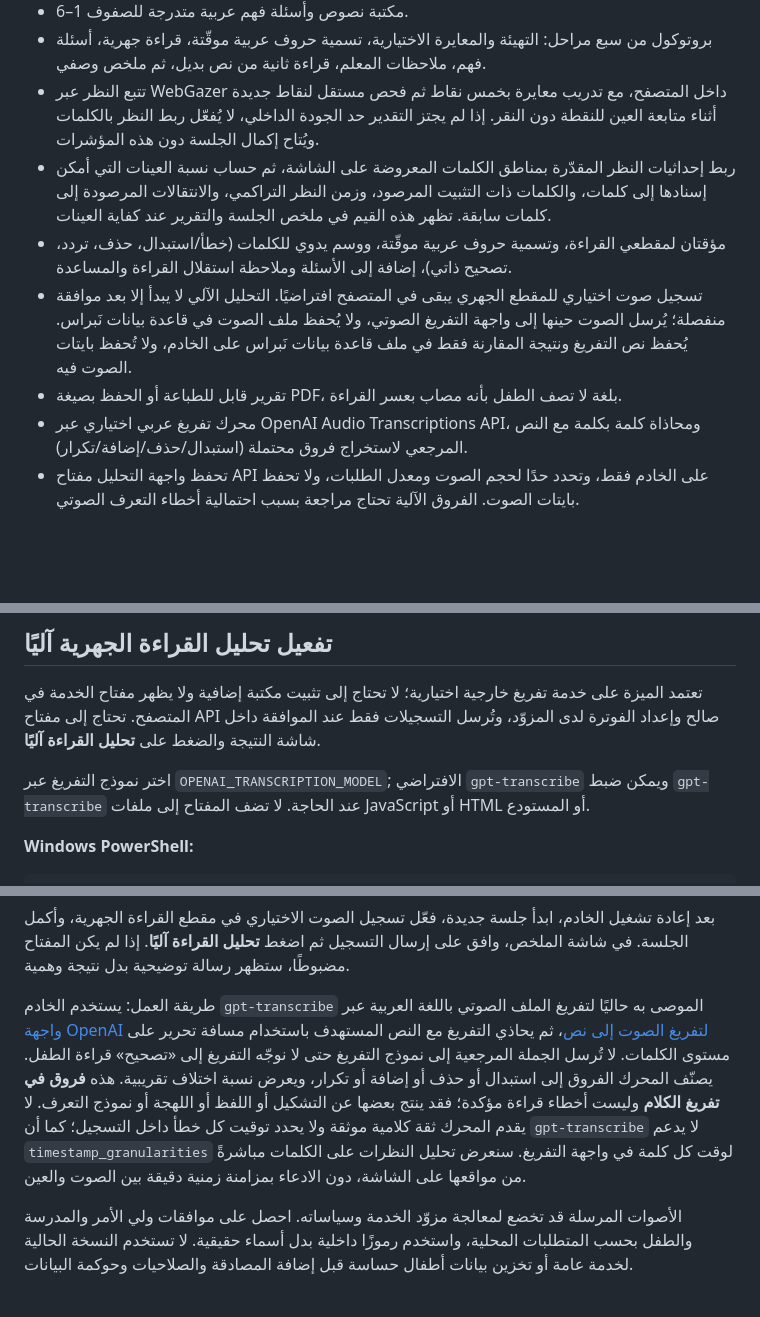
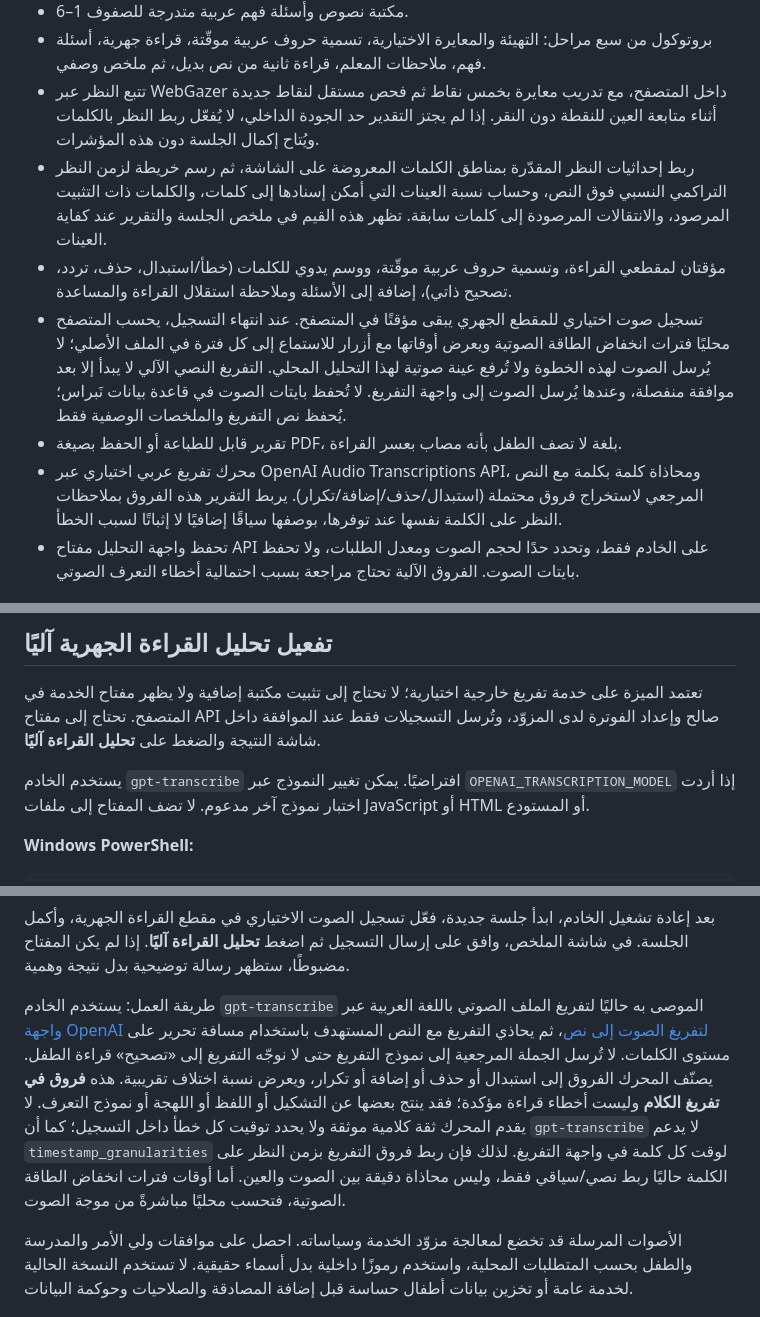
Before and after one commit to DeshaDev/arabic-reading-assessment, a Markdown page: README.md, 3 parts joined by grey strips. Drawn GitHub-style; blank space fills up the shorter version.

Commit message:
Document local acoustic pause review, gaze dwell heatmap, and cross-modal limitations

```diff
--- a/README.md
+++ b/README.md
@@ -9,11 +9,11 @@
 - مكتبة نصوص وأسئلة فهم عربية متدرجة للصفوف 1–6.
 - بروتوكول من سبع مراحل: التهيئة والمعايرة الاختيارية، تسمية حروف عربية موقّتة، قراءة جهرية، أسئلة فهم، ملاحظات المعلم، قراءة ثانية من نص بديل، ثم ملخص وصفي.
 - تتبع النظر عبر WebGazer داخل المتصفح، مع تدريب معايرة بخمس نقاط ثم فحص مستقل لنقاط جديدة أثناء متابعة العين للنقطة دون النقر. إذا لم يجتز التقدير حد الجودة الداخلي، لا يُفعّل ربط النظر بالكلمات ويُتاح إكمال الجلسة دون هذه المؤشرات.
-- ربط إحداثيات النظر المقدّرة بمناطق الكلمات المعروضة على الشاشة، ثم حساب نسبة العينات التي أمكن إسنادها إلى كلمات، والكلمات ذات التثبيت المرصود، وزمن النظر التراكمي، والانتقالات المرصودة إلى كلمات سابقة. تظهر هذه القيم في ملخص الجلسة والتقرير عند كفاية العينات.
+- ربط إحداثيات النظر المقدّرة بمناطق الكلمات المعروضة على الشاشة، ثم رسم خريطة لزمن النظر التراكمي النسبي فوق النص، وحساب نسبة العينات التي أمكن إسنادها إلى كلمات، والكلمات ذات التثبيت المرصود، والانتقالات المرصودة إلى كلمات سابقة. تظهر هذه القيم في ملخص الجلسة والتقرير عند كفاية العينات.
 - مؤقتان لمقطعي القراءة، وتسمية حروف عربية موقّتة، ووسم يدوي للكلمات (خطأ/استبدال، حذف، تردد، تصحيح ذاتي)، إضافة إلى الأسئلة وملاحظة استقلال القراءة والمساعدة.
-- تسجيل صوت اختياري للمقطع الجهري يبقى في المتصفح افتراضيًا. التحليل الآلي لا يبدأ إلا بعد موافقة منفصلة؛ يُرسل الصوت حينها إلى واجهة التفريغ الصوتي، ولا يُحفظ ملف الصوت في قاعدة بيانات نَبراس. يُحفظ نص التفريغ ونتيجة المقارنة فقط في ملف قاعدة بيانات نَبراس على الخادم، ولا تُحفظ بايتات الصوت فيه.
+- تسجيل صوت اختياري للمقطع الجهري يبقى مؤقتًا في المتصفح. عند انتهاء التسجيل، يحسب المتصفح محليًا فترات انخفاض الطاقة الصوتية ويعرض أوقاتها مع أزرار للاستماع إلى كل فترة في الملف الأصلي؛ لا يُرسل الصوت لهذه الخطوة ولا تُرفع عينة صوتية لهذا التحليل المحلي. التفريغ النصي الآلي لا يبدأ إلا بعد موافقة منفصلة، وعندها يُرسل الصوت إلى واجهة التفريغ. لا تُحفظ بايتات الصوت في قاعدة بيانات نَبراس؛ يُحفظ نص التفريغ والملخصات الوصفية فقط.
 - تقرير قابل للطباعة أو الحفظ بصيغة PDF، بلغة لا تصف الطفل بأنه مصاب بعسر القراءة.
-- محرك تفريغ عربي اختياري عبر OpenAI Audio Transcriptions API، ومحاذاة كلمة بكلمة مع النص المرجعي لاستخراج فروق محتملة (استبدال/حذف/إضافة/تكرار).
+- محرك تفريغ عربي اختياري عبر OpenAI Audio Transcriptions API، ومحاذاة كلمة بكلمة مع النص المرجعي لاستخراج فروق محتملة (استبدال/حذف/إضافة/تكرار). يربط التقرير هذه الفروق بملاحظات النظر على الكلمة نفسها عند توفرها، بوصفها سياقًا إضافيًا لا إثباتًا لسبب الخطأ.
 - تحفظ واجهة التحليل مفتاح API على الخادم فقط، وتحدد حدًا لحجم الصوت ومعدل الطلبات، ولا تحفظ بايتات الصوت. الفروق الآلية تحتاج مراجعة بسبب احتمالية أخطاء التعرف الصوتي.
 
 ## تشغيل محليًا
@@ -39,7 +39,7 @@ npm test
 
 تعتمد الميزة على خدمة تفريغ خارجية اختيارية؛ لا تحتاج إلى تثبيت مكتبة إضافية ولا يظهر مفتاح الخدمة في المتصفح. تحتاج إلى مفتاح API صالح وإعداد الفوترة لدى المزوّد، وتُرسل التسجيلات فقط عند الموافقة داخل شاشة النتيجة والضغط على **تحليل القراءة آليًا**.
 
-اختر نموذج التفريغ عبر `OPENAI_TRANSCRIPTION_MODEL`; الافتراضي `gpt-transcribe` ويمكن ضبط `gpt-transcribe` عند الحاجة. لا تضف المفتاح إلى ملفات JavaScript أو HTML أو المستودع.
+يستخدم الخادم `gpt-transcribe` افتراضيًا. يمكن تغيير النموذج عبر `OPENAI_TRANSCRIPTION_MODEL` إذا أردت اختبار نموذج آخر مدعوم. لا تضف المفتاح إلى ملفات JavaScript أو HTML أو المستودع.
 
 **Windows PowerShell:**
 
@@ -59,7 +59,7 @@ npm start
 
 بعد إعادة تشغيل الخادم، ابدأ جلسة جديدة، فعّل تسجيل الصوت الاختياري في مقطع القراءة الجهرية، وأكمل الجلسة. في شاشة الملخص، وافق على إرسال التسجيل ثم اضغط **تحليل القراءة آليًا**. إذا لم يكن المفتاح مضبوطًا، ستظهر رسالة توضيحية بدل نتيجة وهمية.
 
-طريقة العمل: يستخدم الخادم `gpt-transcribe` الموصى به حاليًا لتفريغ الملف الصوتي باللغة العربية عبر [واجهة OpenAI لتفريغ الصوت إلى نص](https://developers.openai.com/api/docs/guides/speech-to-text)، ثم يحاذي التفريغ مع النص المستهدف باستخدام مسافة تحرير على مستوى الكلمات. لا تُرسل الجملة المرجعية إلى نموذج التفريغ حتى لا نوجّه التفريغ إلى «تصحيح» قراءة الطفل. يصنّف المحرك الفروق إلى استبدال أو حذف أو إضافة أو تكرار، ويعرض نسبة اختلاف تقريبية. هذه **فروق في تفريغ الكلام** وليست أخطاء قراءة مؤكدة؛ فقد ينتج بعضها عن التشكيل أو اللفظ أو اللهجة أو نموذج التعرف. لا يقدم المحرك ثقة كلامية موثقة ولا يحدد توقيت كل خطأ داخل التسجيل؛ كما أن `gpt-transcribe` لا يدعم `timestamp_granularities` لوقت كل كلمة في واجهة التفريغ. سنعرض تحليل النظرات على الكلمات مباشرةً من مواقعها على الشاشة، دون الادعاء بمزامنة زمنية دقيقة بين الصوت والعين.
+طريقة العمل: يستخدم الخادم `gpt-transcribe` الموصى به حاليًا لتفريغ الملف الصوتي باللغة العربية عبر [واجهة OpenAI لتفريغ الصوت إلى نص](https://developers.openai.com/api/docs/guides/speech-to-text)، ثم يحاذي التفريغ مع النص المستهدف باستخدام مسافة تحرير على مستوى الكلمات. لا تُرسل الجملة المرجعية إلى نموذج التفريغ حتى لا نوجّه التفريغ إلى «تصحيح» قراءة الطفل. يصنّف المحرك الفروق إلى استبدال أو حذف أو إضافة أو تكرار، ويعرض نسبة اختلاف تقريبية. هذه **فروق في تفريغ الكلام** وليست أخطاء قراءة مؤكدة؛ فقد ينتج بعضها عن التشكيل أو اللفظ أو اللهجة أو نموذج التعرف. لا يقدم المحرك ثقة كلامية موثقة ولا يحدد توقيت كل خطأ داخل التسجيل؛ كما أن `gpt-transcribe` لا يدعم `timestamp_granularities` لوقت كل كلمة في واجهة التفريغ. لذلك فإن ربط فروق التفريغ بزمن النظر على الكلمة حاليًا ربط نصي/سياقي فقط، وليس محاذاة دقيقة بين الصوت والعين. أما أوقات فترات انخفاض الطاقة الصوتية، فتحسب محليًا مباشرةً من موجة الصوت.
 
 الأصوات المرسلة قد تخضع لمعالجة مزوّد الخدمة وسياساته. احصل على موافقات ولي الأمر والمدرسة والطفل بحسب المتطلبات المحلية، واستخدم رموزًا داخلية بدل أسماء حقيقية. لا تستخدم النسخة الحالية لخدمة عامة أو تخزين بيانات أطفال حساسة قبل إضافة المصادقة والصلاحيات وحوكمة البيانات.
 
```
